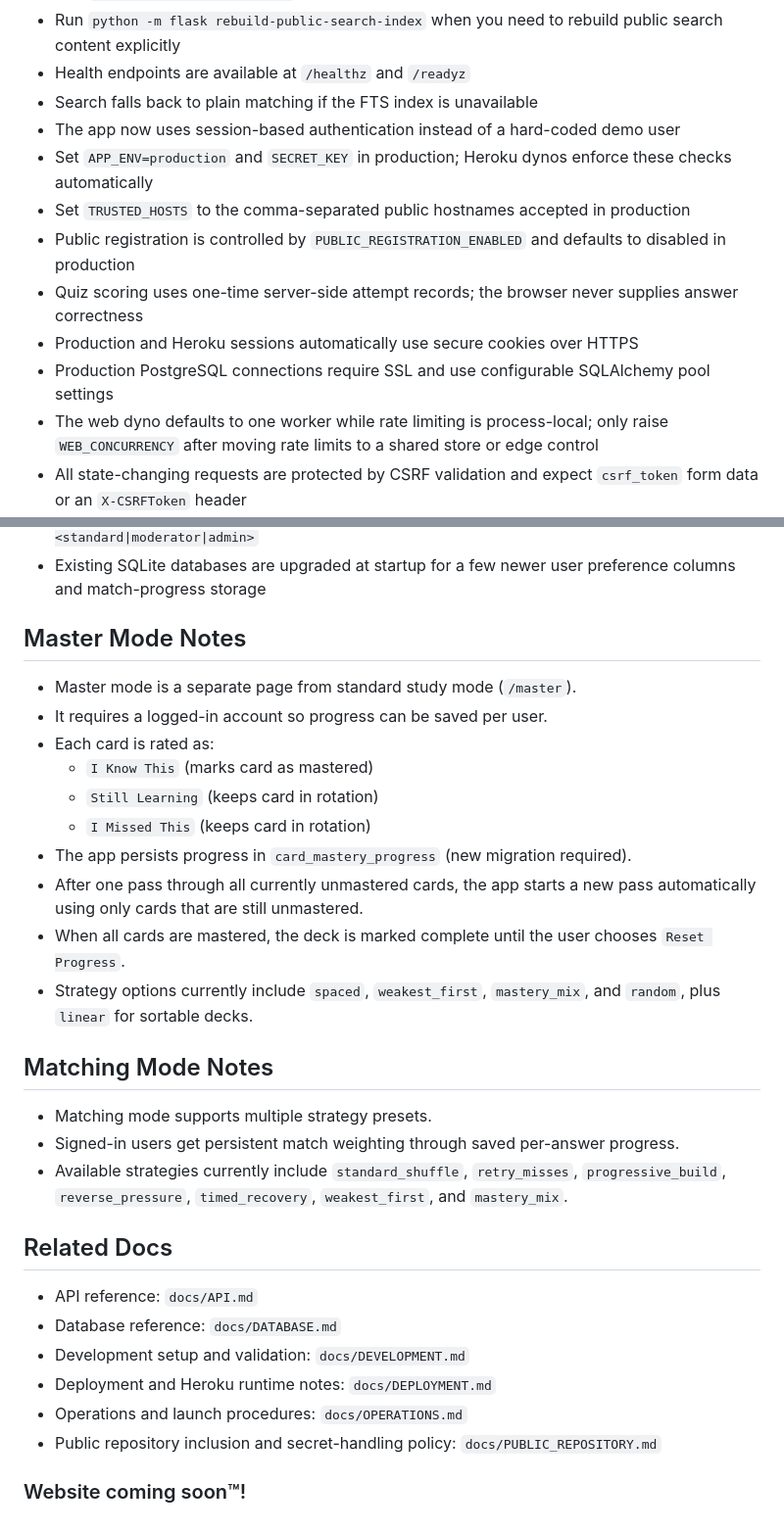
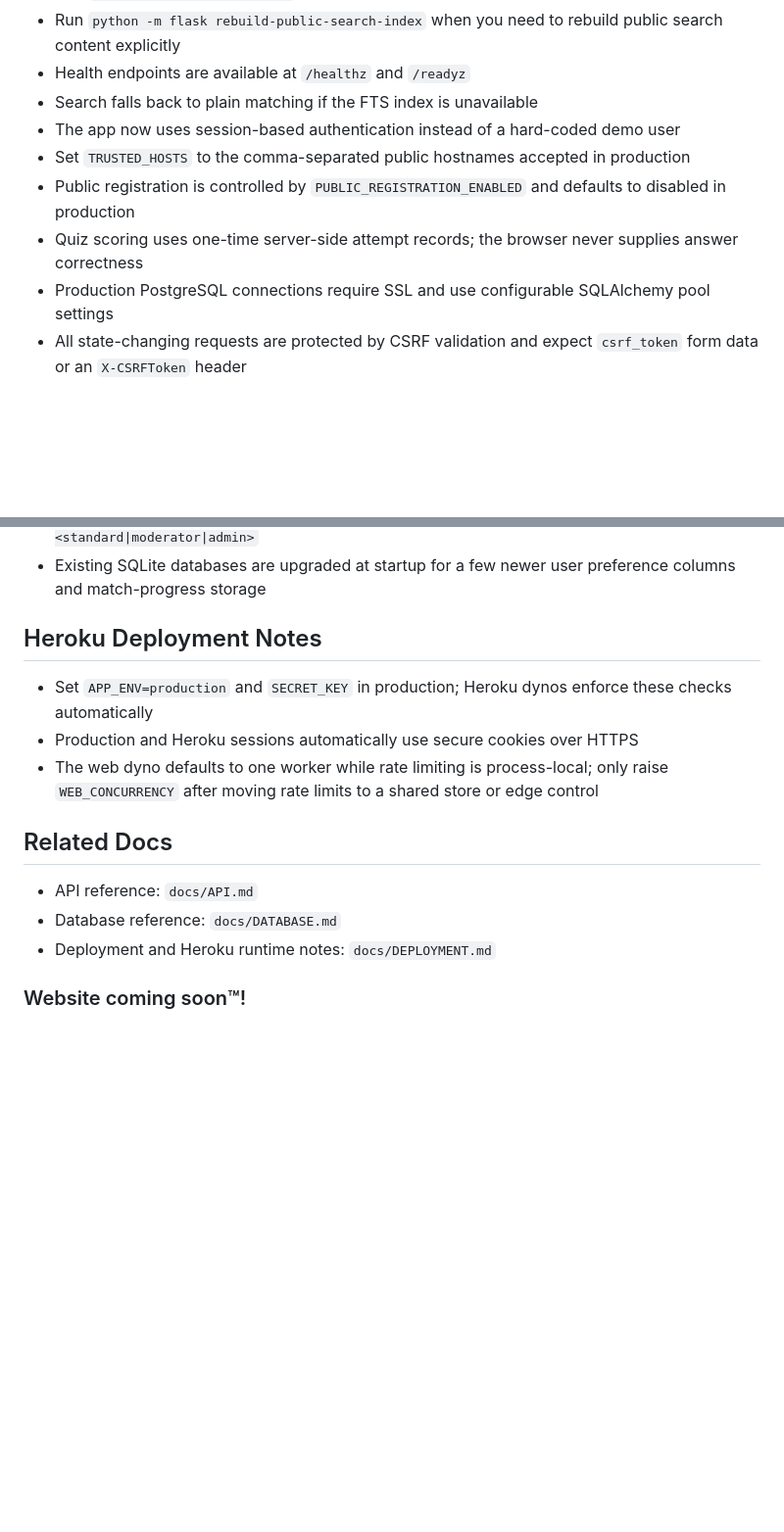
Before and after one commit to Aden-1/Cards, a Markdown page: README.md, 2 parts joined by grey strips. Shown at 98% size. GitHub-like rendering; blank space fills up the shorter version.

Commit message:
Big update 1.11
Readme cleaned up.

```diff
--- a/README.md
+++ b/README.md
@@ -100,13 +100,10 @@ python -m flask db upgrade
 - Health endpoints are available at `/healthz` and `/readyz`
 - Search falls back to plain matching if the FTS index is unavailable
 - The app now uses session-based authentication instead of a hard-coded demo user
-- Set `APP_ENV=production` and `SECRET_KEY` in production; Heroku dynos enforce these checks automatically
 - Set `TRUSTED_HOSTS` to the comma-separated public hostnames accepted in production
 - Public registration is controlled by `PUBLIC_REGISTRATION_ENABLED` and defaults to disabled in production
 - Quiz scoring uses one-time server-side attempt records; the browser never supplies answer correctness
-- Production and Heroku sessions automatically use secure cookies over HTTPS
 - Production PostgreSQL connections require SSL and use configurable SQLAlchemy pool settings
-- The web dyno defaults to one worker while rate limiting is process-local; only raise `WEB_CONCURRENCY` after moving rate limits to a shared store or edge control
 - All state-changing requests are protected by CSRF validation and expect `csrf_token` form data or an `X-CSRFToken` header
 - Responses include a nonce-based Content Security Policy and standard browser security headers
 - Login, registration, account updates, and administrative changes are rate limited per web process
@@ -115,32 +112,16 @@ python -m flask db upgrade
 - Controlled role changes are available through `flask set-user-role --username <name> --role <standard|moderator|admin>`
 - Existing SQLite databases are upgraded at startup for a few newer user preference columns and match-progress storage
 
-## Master Mode Notes
+## Heroku Deployment Notes
 
-- Master mode is a separate page from standard study mode (`/master`).
-- It requires a logged-in account so progress can be saved per user.
-- Each card is rated as:
-  - `I Know This` (marks card as mastered)
-  - `Still Learning` (keeps card in rotation)
-  - `I Missed This` (keeps card in rotation)
-- The app persists progress in `card_mastery_progress` (new migration required).
-- After one pass through all currently unmastered cards, the app starts a new pass automatically using only cards that are still unmastered.
-- When all cards are mastered, the deck is marked complete until the user chooses `Reset Progress`.
-- Strategy options currently include `spaced`, `weakest_first`, `mastery_mix`, and `random`, plus `linear` for sortable decks.
-
-## Matching Mode Notes
-
-- Matching mode supports multiple strategy presets.
-- Signed-in users get persistent match weighting through saved per-answer progress.
-- Available strategies currently include `standard_shuffle`, `retry_misses`, `progressive_build`, `reverse_pressure`, `timed_recovery`, `weakest_first`, and `mastery_mix`.
+- Set `APP_ENV=production` and `SECRET_KEY` in production; Heroku dynos enforce these checks automatically
+- Production and Heroku sessions automatically use secure cookies over HTTPS
+- The web dyno defaults to one worker while rate limiting is process-local; only raise `WEB_CONCURRENCY` after moving rate limits to a shared store or edge control
 
 ## Related Docs
 
 - API reference: `docs/API.md`
 - Database reference: `docs/DATABASE.md`
-- Development setup and validation: `docs/DEVELOPMENT.md`
 - Deployment and Heroku runtime notes: `docs/DEPLOYMENT.md`
-- Operations and launch procedures: `docs/OPERATIONS.md`
-- Public repository inclusion and secret-handling policy: `docs/PUBLIC_REPOSITORY.md`
 
 ### Website coming soon™!
```
